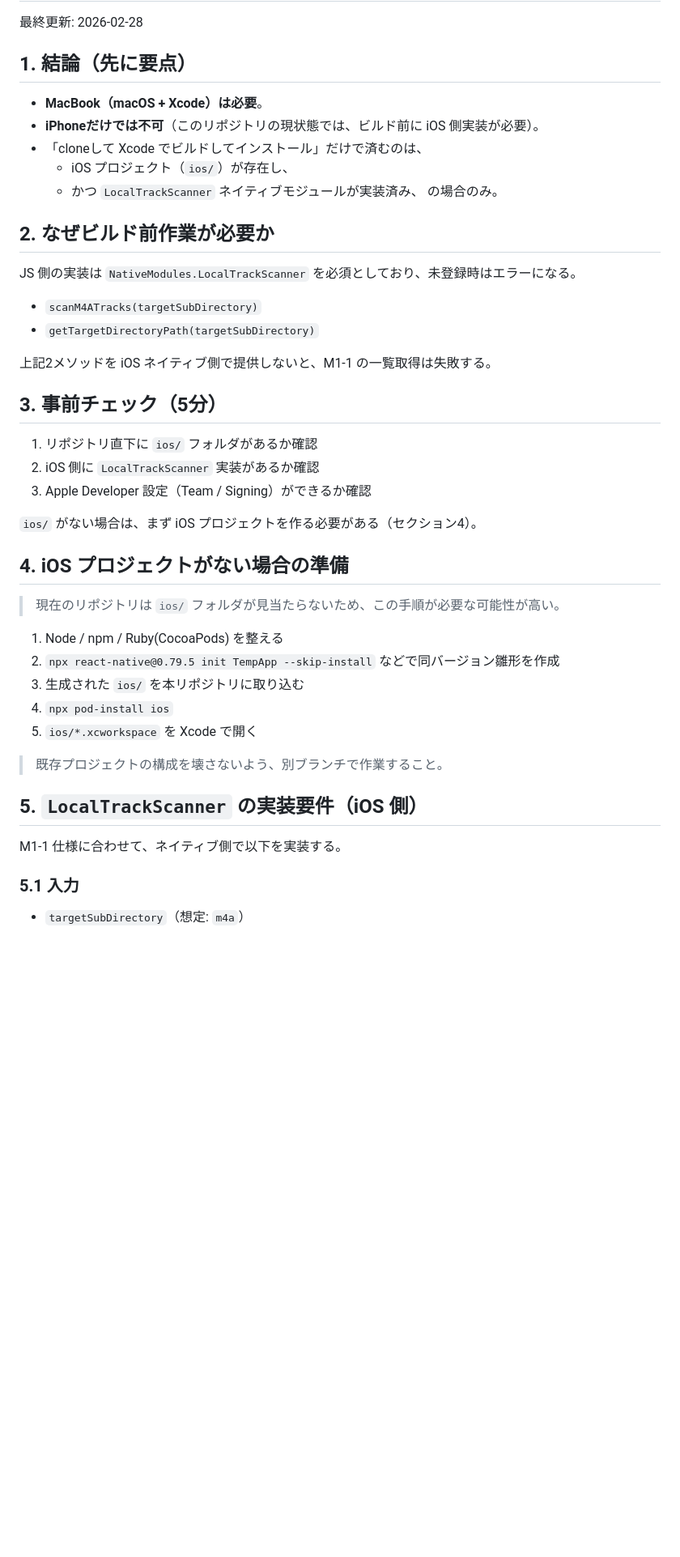
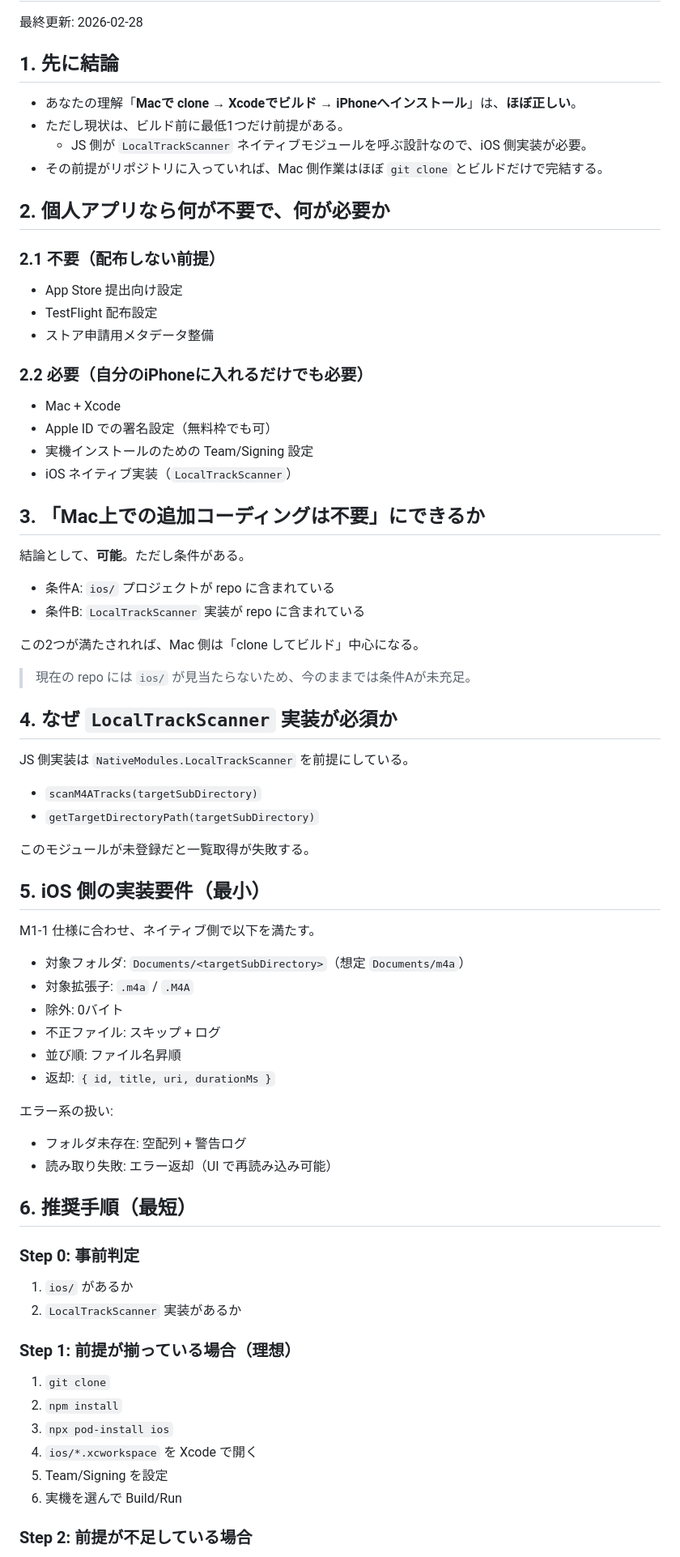
Before and after one commit to ryotaro-tanaka/iosmusic, a Markdown page: doc/mvp-specs/m1-1-iphone-verification-guide.md, the part around one of its changes. Shown at 81% size. Drawn GitHub-style; blank space fills up the shorter version.

Commit message:
Clarify personal-use iPhone build prerequisites for M1-1

```diff
--- a/doc/mvp-specs/m1-1-iphone-verification-guide.md
+++ b/doc/mvp-specs/m1-1-iphone-verification-guide.md
@@ -2,49 +2,79 @@
 
 最終更新: 2026-02-28
 
-## 1. 結論（先に要点）
+## 1. 先に結論
 
-- **MacBook（macOS + Xcode）は必要**。
-- **iPhoneだけでは不可**（このリポジトリの現状態では、ビルド前に iOS 側実装が必要）。
-- 「cloneして Xcode でビルドしてインストール」だけで済むのは、
-  - iOS プロジェクト（`ios/`）が存在し、
-  - かつ `LocalTrackScanner` ネイティブモジュールが実装済み、
-  の場合のみ。
+- あなたの理解「**Macで clone → Xcodeでビルド → iPhoneへインストール**」は、**ほぼ正しい**。
+- ただし現状は、ビルド前に最低1つだけ前提がある。
+  - JS 側が `LocalTrackScanner` ネイティブモジュールを呼ぶ設計なので、iOS 側実装が必要。
+- その前提がリポジトリに入っていれば、Mac 側作業はほぼ `git clone` とビルドだけで完結する。
 
-## 2. なぜビルド前作業が必要か
+## 2. 個人アプリなら何が不要で、何が必要か
 
-JS 側の実装は `NativeModules.LocalTrackScanner` を必須としており、未登録時はエラーになる。
+### 2.1 不要（配布しない前提）
+
+- App Store 提出向け設定
+- TestFlight 配布設定
+- ストア申請用メタデータ整備
+
+### 2.2 必要（自分のiPhoneに入れるだけでも必要）
+
+- Mac + Xcode
+- Apple ID での署名設定（無料枠でも可）
+- 実機インストールのための Team/Signing 設定
+- iOS ネイティブ実装（`LocalTrackScanner`）
+
+## 3. 「Mac上での追加コーディングは不要」にできるか
+
+結論として、**可能**。ただし条件がある。
+
+- 条件A: `ios/` プロジェクトが repo に含まれている
+- 条件B: `LocalTrackScanner` 実装が repo に含まれている
+
+この2つが満たされれば、Mac 側は「clone してビルド」中心になる。
+
+> 現在の repo には `ios/` が見当たらないため、今のままでは条件Aが未充足。
+
+## 4. なぜ `LocalTrackScanner` 実装が必須か
+
+JS 側実装は `NativeModules.LocalTrackScanner` を前提にしている。
 
 - `scanM4ATracks(targetSubDirectory)`
 - `getTargetDirectoryPath(targetSubDirectory)`
 
-上記2メソッドを iOS ネイティブ側で提供しないと、M1-1 の一覧取得は失敗する。
+このモジュールが未登録だと一覧取得が失敗する。
 
-## 3. 事前チェック（5分）
+## 5. iOS 側の実装要件（最小）
 
-1. リポジトリ直下に `ios/` フォルダがあるか確認
-2. iOS 側に `LocalTrackScanner` 実装があるか確認
-3. Apple Developer 設定（Team / Signing）ができるか確認
+M1-1 仕様に合わせ、ネイティブ側で以下を満たす。
 
-`ios/` がない場合は、まず iOS プロジェクトを作る必要がある（セクション4）。
+- 対象フォルダ: `Documents/<targetSubDirectory>`（想定 `Documents/m4a`）
+- 対象拡張子: `.m4a` / `.M4A`
+- 除外: 0バイト
+- 不正ファイル: スキップ + ログ
+- 並び順: ファイル名昇順
+- 返却: `{ id, title, uri, durationMs }`
 
-## 4. iOS プロジェクトがない場合の準備
+エラー系の扱い:
 
-> 現在のリポジトリは `ios/` フォルダが見当たらないため、この手順が必要な可能性が高い。
+- フォルダ未存在: 空配列 + 警告ログ
+- 読み取り失敗: エラー返却（UI で再読み込み可能）
 
-1. Node / npm / Ruby(CocoaPods) を整える
-2. `npx react-native@0.79.5 init TempApp --skip-install` などで同バージョン雛形を作成
-3. 生成された `ios/` を本リポジトリに取り込む
-4. `npx pod-install ios`
-5. `ios/*.xcworkspace` を Xcode で開く
+## 6. 推奨手順（最短）
 
-> 既存プロジェクトの構成を壊さないよう、別ブランチで作業すること。
+### Step 0: 事前判定
 
-## 5. `LocalTrackScanner` の実装要件（iOS 側）
+1. `ios/` があるか
+2. `LocalTrackScanner` 実装があるか
 
-M1-1 仕様に合わせて、ネイティブ側で以下を実装する。
+### Step 1: 前提が揃っている場合（理想）
 
-### 5.1 入力
+1. `git clone`
+2. `npm install`
+3. `npx pod-install ios`
+4. `ios/*.xcworkspace` を Xcode で開く
+5. Team/Signing を設定
+6. 実機を選んで Build/Run
 
-- `targetSubDirectory`（想定: `m4a`）
+### Step 2: 前提が不足している場合
 
```
Also changed, not shown: other parts of doc/mvp-specs/m1-1-iphone-verification-guide.md (+14 -48 lines).
